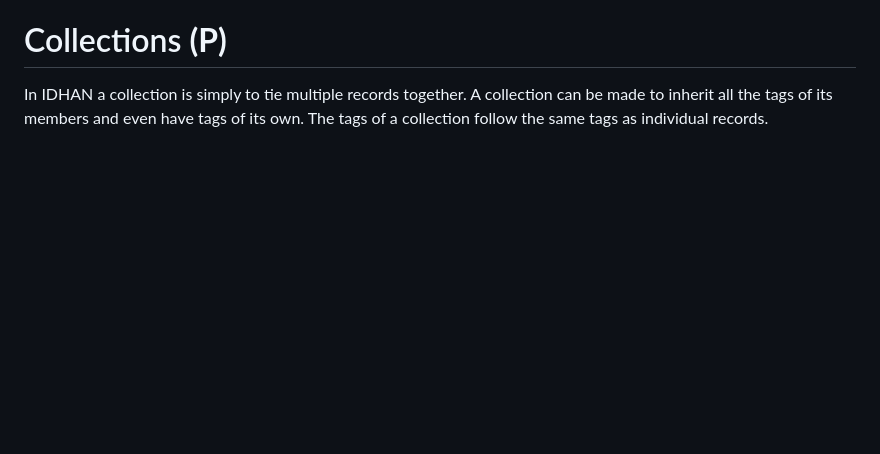
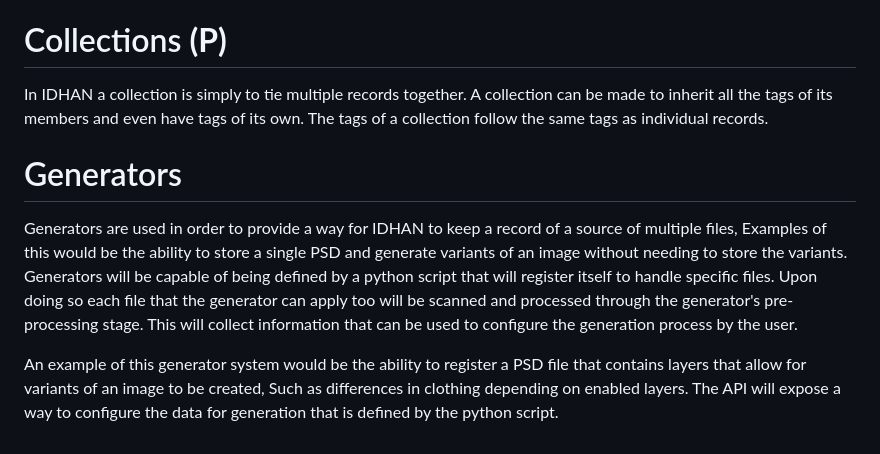
Before and after one commit to KJNeko/IDHAN, a Markdown page: docs/idea.md, the part around the change. Rendered like a GitHub page; blank space fills up the shorter version.

Commit message:
Add in generator explanation

```diff
--- a/docs/idea.md
+++ b/docs/idea.md
@@ -159,3 +159,10 @@ There are a few key config options for it
 
 In IDHAN a collection is simply to tie multiple records together. A collection can be made to inherit all the tags of its members and even have tags of its own.
 The tags of a collection follow the same tags as individual records.
+
+# Generators
+
+Generators are used in order to provide a way for IDHAN to keep a record of a source of multiple files, Examples of this would be the ability to store a single PSD and generate variants of an image without needing to store the variants.
+Generators will be capable of being defined by a python script that will register itself to handle specific files. Upon doing so each file that the generator can apply too will be scanned and processed through the generator's pre-processing stage. This will collect information that can be used to configure the generation process by the user.
+
+An example of this generator system would be the ability to register a PSD file that contains layers that allow for variants of an image to be created, Such as differences in clothing depending on enabled layers. The API will expose a way to configure the data for generation that is defined by the python script.
```
